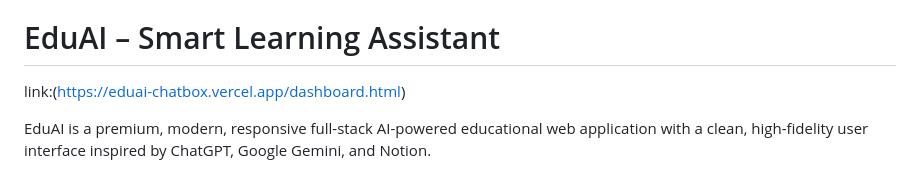
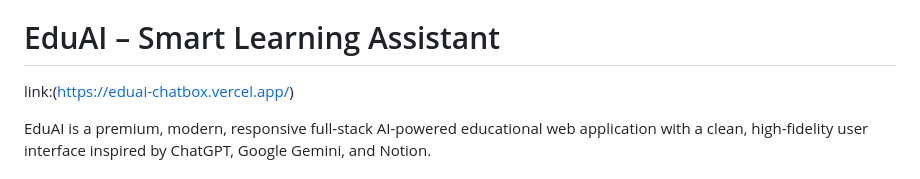
Before and after one commit to kishoreanands/eduai_chatbox_, a Markdown page: README.md, the part around the change. GitHub-like rendering.

```diff
--- a/README.md
+++ b/README.md
@@ -1,6 +1,6 @@
 <<<<<<< HEAD
 # EduAI – Smart Learning Assistant
-link:(https://eduai-chatbox.vercel.app/dashboard.html)
+link:(https://eduai-chatbox.vercel.app/)
 
 EduAI is a premium, modern, responsive full-stack AI-powered educational web application with a clean, high-fidelity user interface inspired by ChatGPT, Google Gemini, and Notion.
 
```
